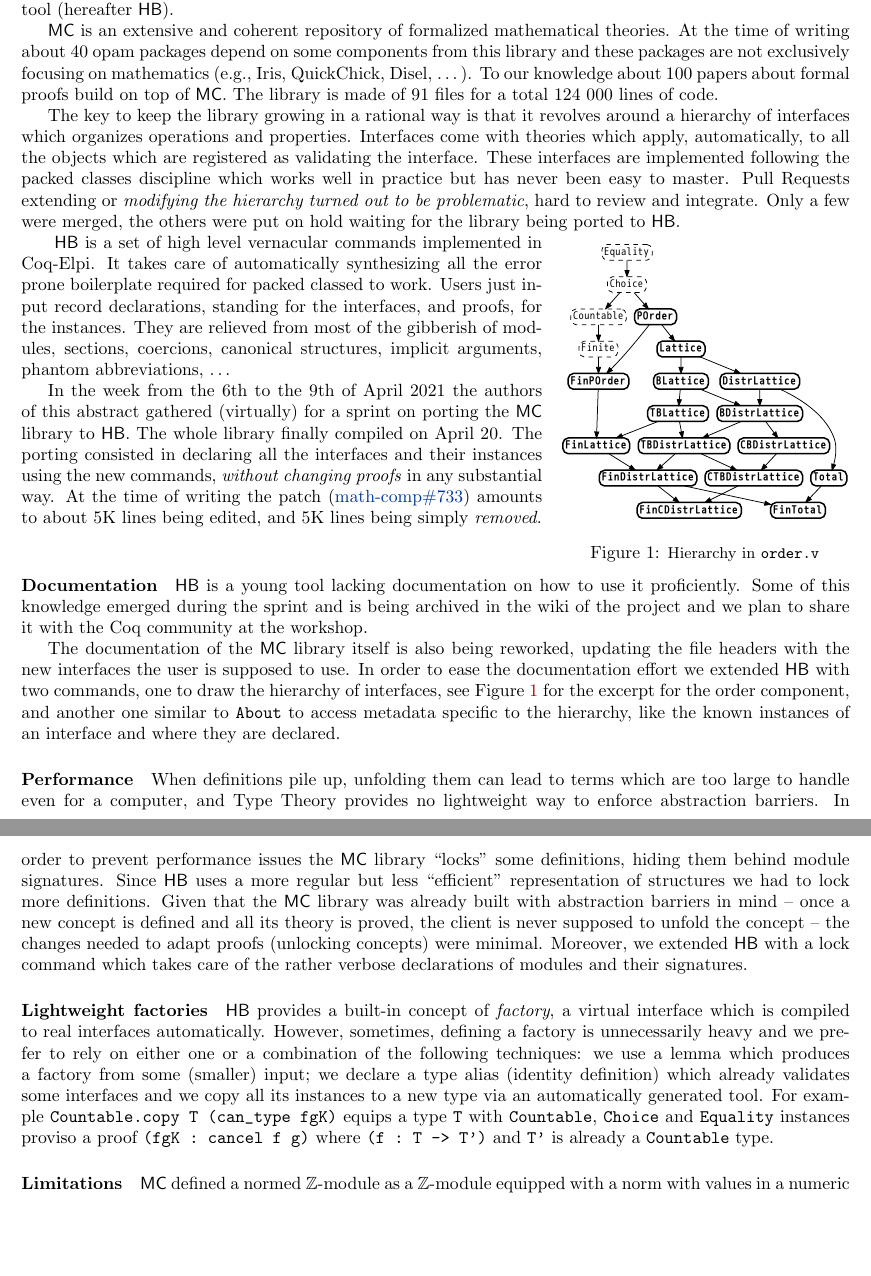
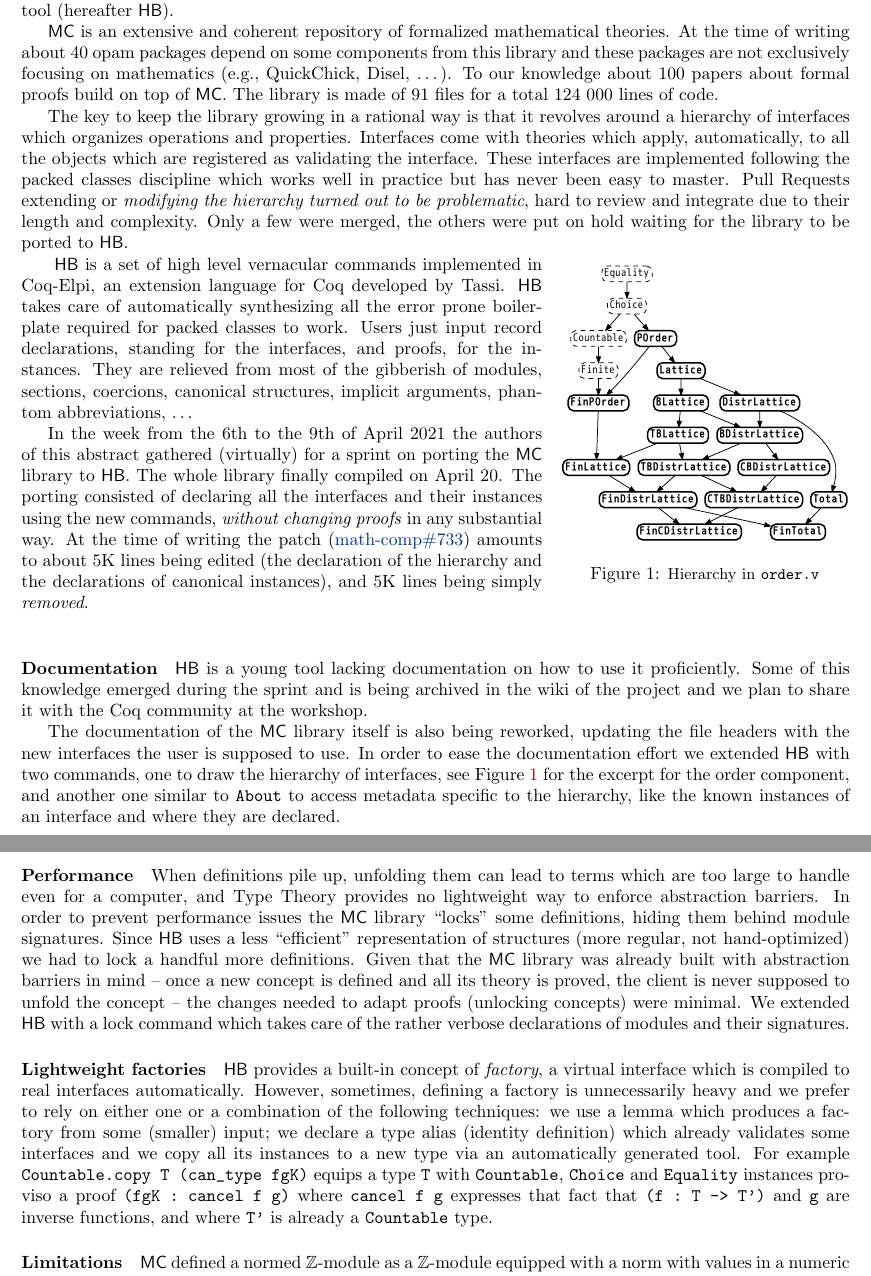
Before and after one commit to gares/coqwshulk, a LaTeX paper (hulk.tex): two parts of pages 1 and 2 of 2, joined at a grey line, cut so that both start at the same text, the shorter picture padded with empty space. Compiled offline with pdfLaTeX.

Commit message:
fixes in response to reviews

```diff
--- a/hulk.tex
+++ b/hulk.tex
@@ -129,7 +129,7 @@ to the Hierarchy Builder~\cite{cohen_et_al:LIPIcs:2020:12356} tool (hereafter \H
 \MC{} is an extensive and coherent repository of formalized
 mathematical theories. At the time of writing about 40 opam packages depend
 on some components from this library and these packages are not exclusively
-focusing on mathematics (e.g., Iris, QuickChick, Disel, \ldots). To our
+focusing on mathematics (e.g., QuickChick, Disel, \ldots). To our
 knowledge about 100 papers about formal proofs build on top of \MC{}.
 The library is made of 91 files for a total 124 000 lines of code.
 
@@ -139,11 +139,12 @@ Interfaces come with theories which apply, automatically, to all the objects
 which are registered as validating the interface. These interfaces are
 implemented following the packed classes discipline which works well in practice
 but has never been easy to master. Pull Requests extending or \emph{modifying the
-hierarchy turned out to be problematic}, hard to review and integrate. Only
-a few were merged, the others were put on hold waiting for the library being
+hierarchy turned out to be problematic}, hard to review and integrate due to their
+length and complexity. Only
+a few were merged, the others were put on hold waiting for the library to be
 ported to \HB{}.
 
-\begin{wrapfigure}[13]{r}{.35\textwidth}
+\begin{wrapfigure}[16]{r}{.35\textwidth}
   \vspace{-1em}
 	\includegraphics[width=.35\textwidth]{order.pdf}
   \caption{\small Hierarchy in {\tt order.v}}
@@ -151,9 +152,10 @@ ported to \HB{}.
 
 \end{wrapfigure}
 \
-\HB{} is a set of high level vernacular commands implemented in Coq-Elpi. It takes
+\HB{} is a set of high level vernacular commands implemented in Coq-Elpi, an
+extension language for Coq developed by Tassi. \HB{} takes
 care of automatically synthesizing all the error prone boilerplate required for
-packed classed to work. Users just input record declarations,
+packed classes to work. Users just input record declarations,
 standing for the interfaces, and proofs, for the instances.
 They are relieved from
 most of the gibberish of modules, sections, coercions, canonical
@@ -162,10 +164,11 @@ structures, implicit arguments, phantom abbreviations, \ldots
 In the week from the 6th to the 9th of April 2021 the authors of this abstract
 gathered (virtually) for a sprint on porting the \MC{} library to
 \HB{}. The whole library finally compiled on April 20.
-The porting consisted in declaring all the interfaces and their instances
+The porting consisted of declaring all the interfaces and their instances
 using the new commands, \emph{without changing proofs} in any substantial way.
 At the time of writing the patch (\href{https://github.com/math-comp/math-comp/pull/733}{math-comp\#733})
-amounts to about 5K lines being edited, and 5K lines being simply \emph{removed}.\\
+amounts to about 5K lines being edited (the declaration of the hierarchy and
+the declarations of canonical instances), and 5K lines being simply \emph{removed}.\\
 \
 %\vspace{-2em}
 %\subsection*{Report}
@@ -218,13 +221,14 @@ them can lead to terms which are too large to handle even for a computer,
 and Type Theory provides no lightweight way to enforce abstraction barriers.
 In order to prevent performance issues the \MC{} library ``locks''
 some definitions, hiding them behind module signatures.
-Since \HB{} uses a more regular but less ``efficient'' representation of
-structures we had to lock more definitions.
+Since \HB{} uses a less ``efficient'' representation of
+structures (more regular, not hand-optimized) we had to lock a handful
+more definitions.
 Given that the \MC{} library was already built with abstraction barriers
 in mind --
 once a new concept is defined and all its theory is proved, the client
 is never supposed to unfold the concept -- the changes needed to adapt
-proofs (unlocking concepts) were minimal. Moreover, we extended \HB{} with
+proofs (unlocking concepts) were minimal. We extended \HB{} with
 a lock command which takes care of the rather verbose declarations of modules
 and their signatures.
 
@@ -241,7 +245,8 @@ which already validates some interfaces and we copy all its instances to a new
 type via an automatically generated tool. For example
 \verb+Countable.copy T (can_type fgK)+ equips a type \verb+T+ with
 \verb+Countable+, \verb+Choice+ and \verb+Equality+ instances proviso a
-proof \verb+(fgK : cancel f g)+ where \verb+(f : T -> T')+ and \verb+T'+
+proof \verb+(fgK : cancel f g)+ where \verb+cancel f g+ expresses that fact
+that \verb+(f : T -> T')+ and \verb+g+ are inverse functions, and where \verb+T'+
 is already a \verb+Countable+ type.
 
 \paragraph{Limitations}
```
